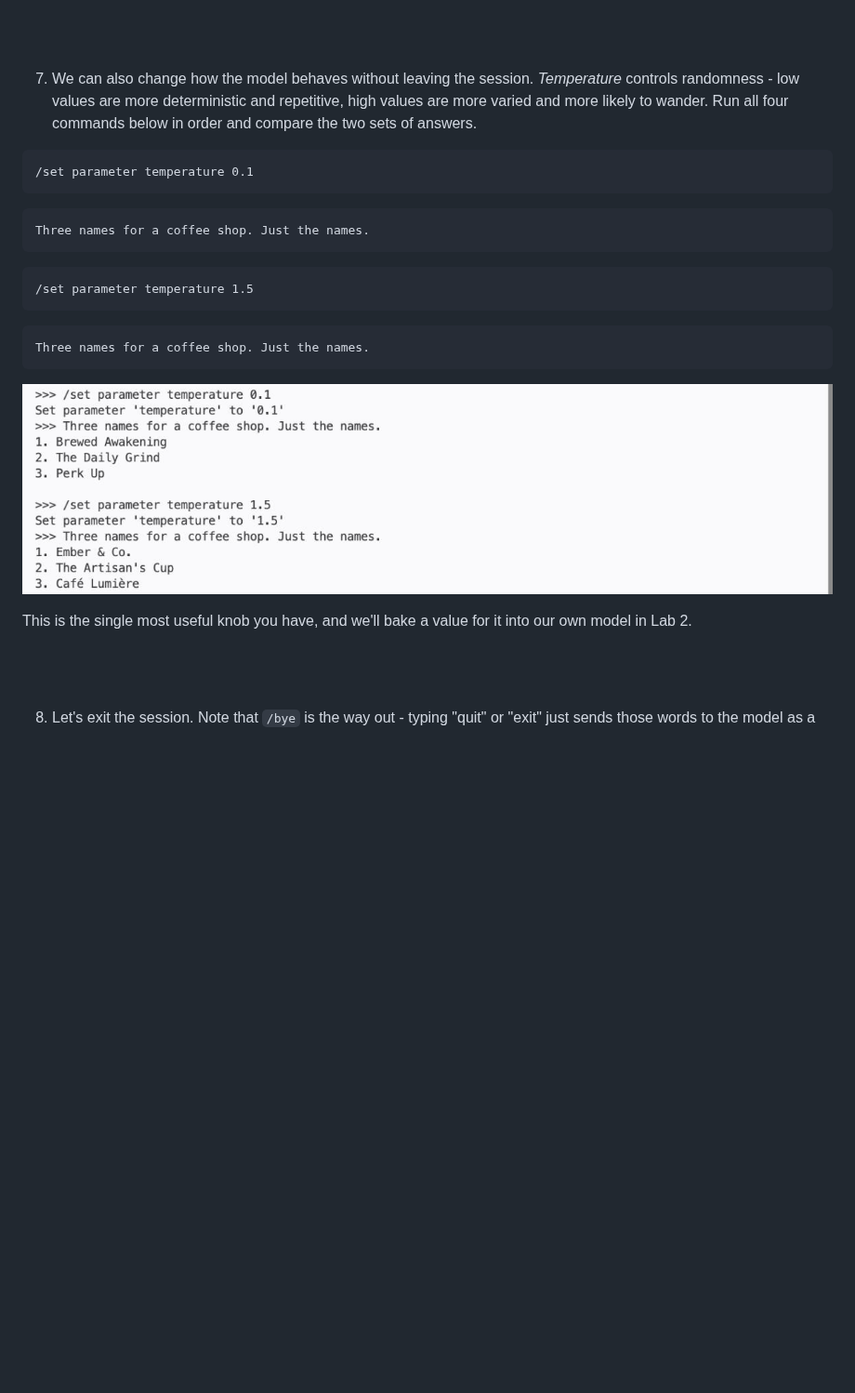
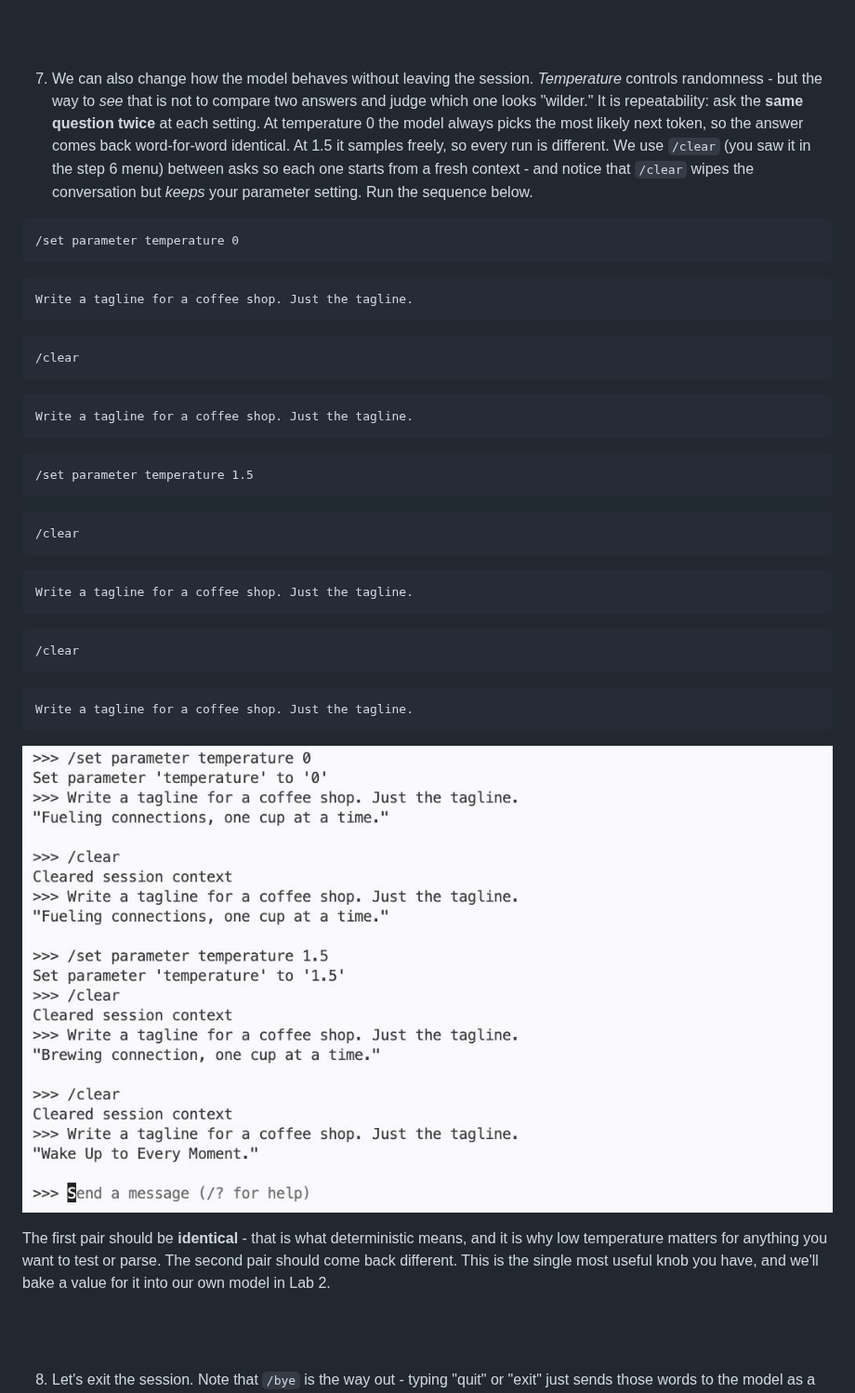
Before and after one commit to skillrepos/ollama-intro, a Markdown page: labs.md, the part around one of its changes. Shown at 93% size. Rendered like a GitHub page; pictures changed too: images/ollama10.png; blank space fills up the shorter version.

````diff
--- a/labs.md
+++ b/labs.md
@@ -112,24 +112,39 @@ Why does that matter to a developer? Two sentences.
 
 <br><br>
 
-7. We can also change how the model behaves without leaving the session. *Temperature* controls randomness - low values are more deterministic and repetitive, high values are more varied and more likely to wander. Run all four commands below in order and compare the two sets of answers.
+7. We can also change how the model behaves without leaving the session. *Temperature* controls randomness - but the way to *see* that is not to compare two answers and judge which one looks "wilder." It is repeatability: ask the **same question twice** at each setting. At temperature 0 the model always picks the most likely next token, so the answer comes back word-for-word identical. At 1.5 it samples freely, so every run is different. We use `/clear` (you saw it in the step 6 menu) between asks so each one starts from a fresh context - and notice that `/clear` wipes the conversation but *keeps* your parameter setting. Run the sequence below.
 
 ```
-/set parameter temperature 0.1
+/set parameter temperature 0
 ```
 ```
-Three names for a coffee shop. Just the names.
+Write a tagline for a coffee shop. Just the tagline.
+```
+```
+/clear
+```
+```
+Write a tagline for a coffee shop. Just the tagline.
 ```
 ```
 /set parameter temperature 1.5
 ```
 ```
-Three names for a coffee shop. Just the names.
+/clear
+```
+```
+Write a tagline for a coffee shop. Just the tagline.
+```
+```
+/clear
+```
+```
+Write a tagline for a coffee shop. Just the tagline.
 ```
 
 ![Comparing temperature settings](./images/ollama10.png?raw=true "Comparing temperature settings")
 
-   This is the single most useful knob you have, and we'll bake a value for it into our own model in Lab 2.
+   The first pair should be **identical** - that is what deterministic means, and it is why low temperature matters for anything you want to test or parse. The second pair should come back different. This is the single most useful knob you have, and we'll bake a value for it into our own model in Lab 2.
 
 <br><br>
 
````
Also changed, not shown: other parts of labs.md (+11 -2 lines), images/ollama17.png, images/ollama18.png, 2 other files.
